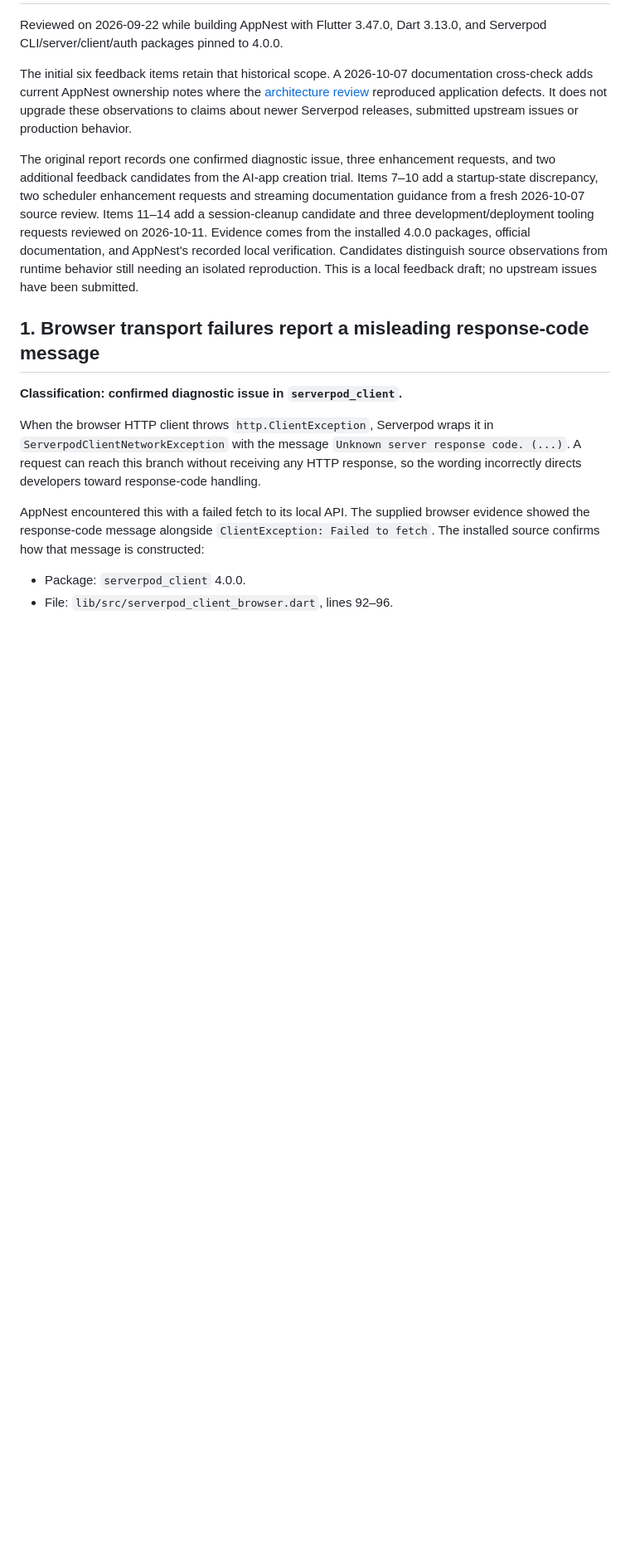
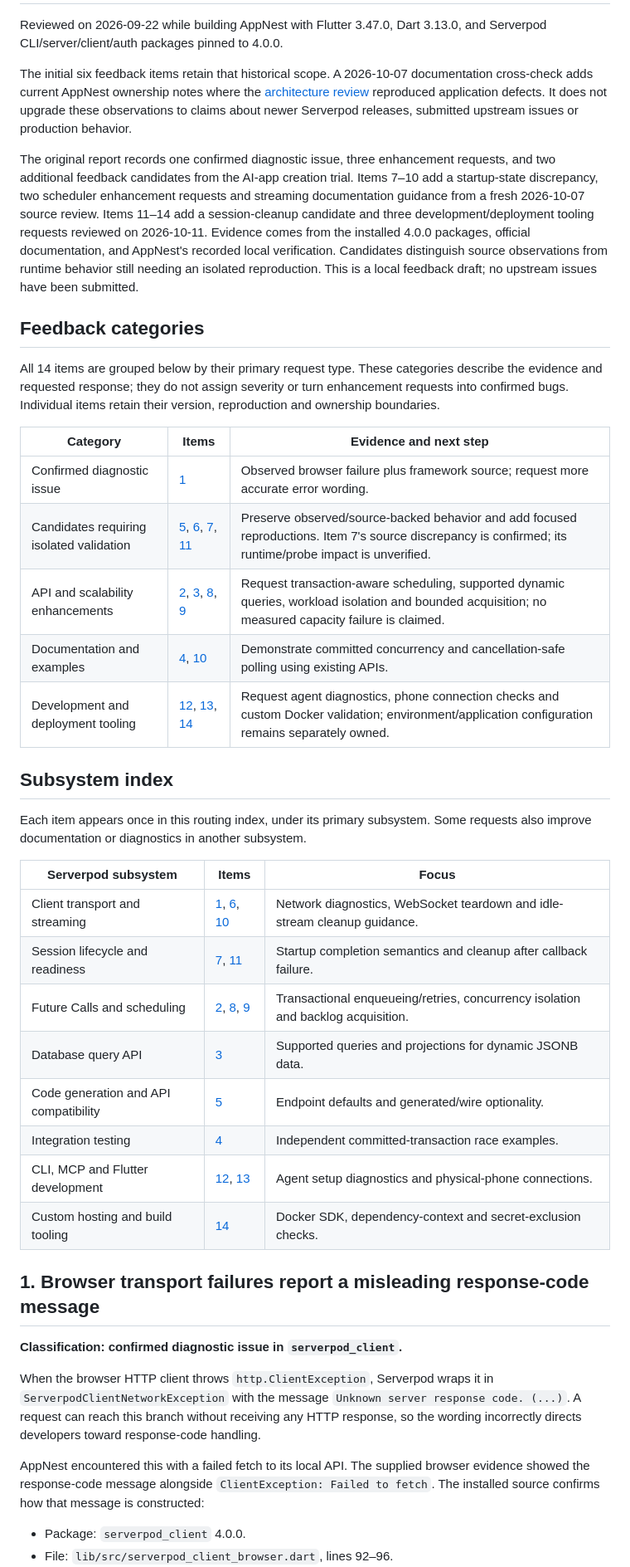
Before and after one commit to Xuefeng-Zhu/AppNest, a Markdown page: docs/SERVERPOD_FEEDBACK.md, the part around the change. Shown at 83% size. GitHub-like rendering; blank space fills up the shorter version.

Commit message:
Categorize Serverpod feedback by request type and subsystem

```diff
--- a/docs/SERVERPOD_FEEDBACK.md
+++ b/docs/SERVERPOD_FEEDBACK.md
@@ -9,6 +9,37 @@ It does not upgrade these observations to claims about newer Serverpod releases,
 submitted upstream issues or production behavior.
 
 The original report records one confirmed diagnostic issue, three enhancement requests, and two additional feedback candidates from the AI-app creation trial. Items 7–10 add a startup-state discrepancy, two scheduler enhancement requests and streaming documentation guidance from a fresh 2026-10-07 source review. Items 11–14 add a session-cleanup candidate and three development/deployment tooling requests reviewed on 2026-10-11. Evidence comes from the installed 4.0.0 packages, official documentation, and AppNest's recorded local verification. Candidates distinguish source observations from runtime behavior still needing an isolated reproduction. This is a local feedback draft; no upstream issues have been submitted.
+
+## Feedback categories
+
+All 14 items are grouped below by their primary request type. These categories
+describe the evidence and requested response; they do not assign severity or
+turn enhancement requests into confirmed bugs. Individual items retain their
+version, reproduction and ownership boundaries.
+
+| Category | Items | Evidence and next step |
+| --- | --- | --- |
+| Confirmed diagnostic issue | [1](#1-browser-transport-failures-report-a-misleading-response-code-message) | Observed browser failure plus framework source; request more accurate error wording. |
+| Candidates requiring isolated validation | [5](#5-clarify-defaulted-endpoint-parameters-and-generated-api-compatibility), [6](#6-classify-expected-websocket-close-races-more-quietly), [7](#7-make-startup-completion-reflect-completed-initialization), [11](#11-guarantee-session-cleanup-when-a-close-listener-throws) | Preserve observed/source-backed behavior and add focused reproductions. Item 7's source discrepancy is confirmed; its runtime/probe impact is unverified. |
+| API and scalability enhancements | [2](#2-allow-future-calls-to-be-enqueued-in-a-business-transaction), [3](#3-provide-a-supported-query-path-for-dynamic-jsonb-fields), [8](#8-isolate-future-call-workload-concurrency), [9](#9-bound-due-call-acquisition-before-queuing-the-backlog) | Request transaction-aware scheduling, supported dynamic queries, workload isolation and bounded acquisition; no measured capacity failure is claimed. |
+| Documentation and examples | [4](#4-make-committed-concurrency-tests-easier-to-discover), [10](#10-show-cancellation-safe-idle-polling-in-streaming-examples) | Demonstrate committed concurrency and cancellation-safe polling using existing APIs. |
+| Development and deployment tooling | [12](#12-provide-one-diagnostic-report-for-agent-setup), [13](#13-add-a-physical-phone-connection-preflight), [14](#14-validate-custom-docker-inputs-before-building) | Request agent diagnostics, phone connection checks and custom Docker validation; environment/application configuration remains separately owned. |
+
+## Subsystem index
+
+Each item appears once in this routing index, under its primary subsystem.
+Some requests also improve documentation or diagnostics in another subsystem.
+
+| Serverpod subsystem | Items | Focus |
+| --- | --- | --- |
+| Client transport and streaming | [1](#1-browser-transport-failures-report-a-misleading-response-code-message), [6](#6-classify-expected-websocket-close-races-more-quietly), [10](#10-show-cancellation-safe-idle-polling-in-streaming-examples) | Network diagnostics, WebSocket teardown and idle-stream cleanup guidance. |
+| Session lifecycle and readiness | [7](#7-make-startup-completion-reflect-completed-initialization), [11](#11-guarantee-session-cleanup-when-a-close-listener-throws) | Startup completion semantics and cleanup after callback failure. |
+| Future Calls and scheduling | [2](#2-allow-future-calls-to-be-enqueued-in-a-business-transaction), [8](#8-isolate-future-call-workload-concurrency), [9](#9-bound-due-call-acquisition-before-queuing-the-backlog) | Transactional enqueueing/retries, concurrency isolation and backlog acquisition. |
+| Database query API | [3](#3-provide-a-supported-query-path-for-dynamic-jsonb-fields) | Supported queries and projections for dynamic JSONB data. |
+| Code generation and API compatibility | [5](#5-clarify-defaulted-endpoint-parameters-and-generated-api-compatibility) | Endpoint defaults and generated/wire optionality. |
+| Integration testing | [4](#4-make-committed-concurrency-tests-easier-to-discover) | Independent committed-transaction race examples. |
+| CLI, MCP and Flutter development | [12](#12-provide-one-diagnostic-report-for-agent-setup), [13](#13-add-a-physical-phone-connection-preflight) | Agent setup diagnostics and physical-phone connections. |
+| Custom hosting and build tooling | [14](#14-validate-custom-docker-inputs-before-building) | Docker SDK, dependency-context and secret-exclusion checks. |
 
 ## 1. Browser transport failures report a misleading response-code message
 
```
